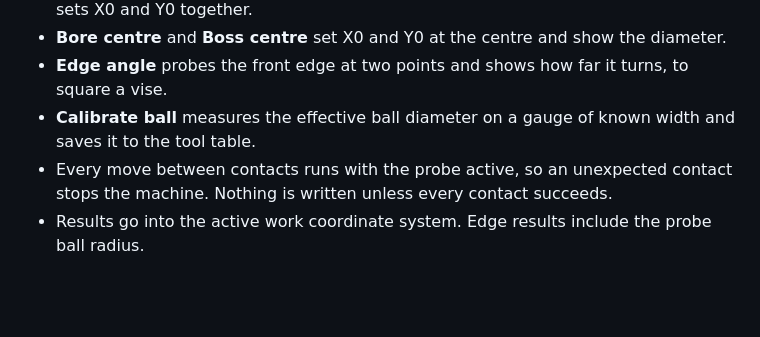
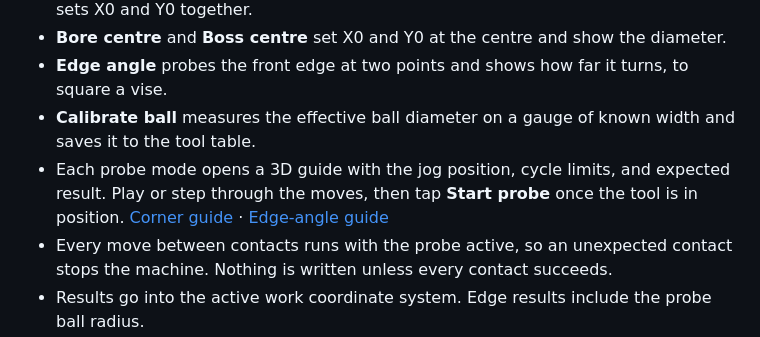
Before and after one commit to tinic/coffeecnc, a Markdown page: README.md, the part around the change. Rendered like a GitHub page; blank space fills up the shorter version.

Commit message:
Show example probe results and document the setup guides

```diff
--- a/README.md
+++ b/README.md
@@ -40,6 +40,7 @@ CoffeeCNC runs on a Grizzly **G0759** mill with a Mesa 7i76e, using the machine
 - **Bore centre** and **Boss centre** set X0 and Y0 at the centre and show the diameter.
 - **Edge angle** probes the front edge at two points and shows how far it turns, to square a vise.
 - **Calibrate ball** measures the effective ball diameter on a gauge of known width and saves it to the tool table.
+- Each probe mode opens a 3D guide with the jog position, cycle limits, and expected result. Play or step through the moves, then tap **Start probe** once the tool is in position. [Corner guide](ui/screenshots/probe-guide-corner-light.png) · [Edge-angle guide](ui/screenshots/probe-guide-angle-dark.png)
 - Every move between contacts runs with the probe active, so an unexpected contact stops the machine. Nothing is written unless every contact succeeds.
 - Results go into the active work coordinate system. Edge results include the probe ball radius.
 - The probe can teach the tool setter, so you do not need to measure T98 first when the tool lengths are valid.
```
Also changed, not shown: ui/screenshots/probe-guide-angle-dark.png (added), ui/screenshots/probe-guide-corner-light.png (added), 2 other files.
